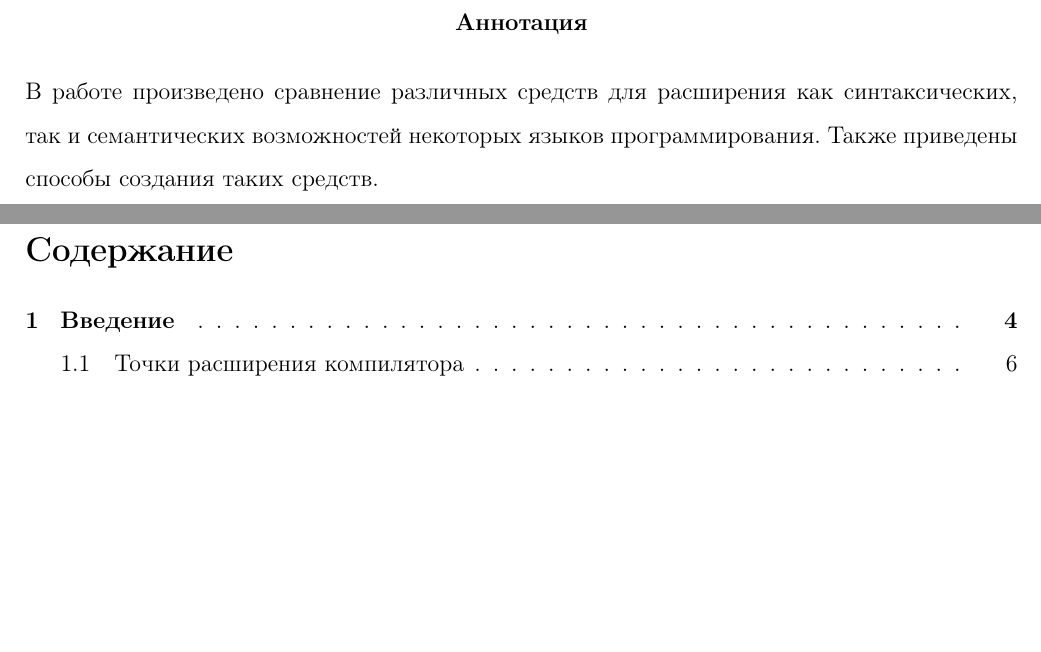
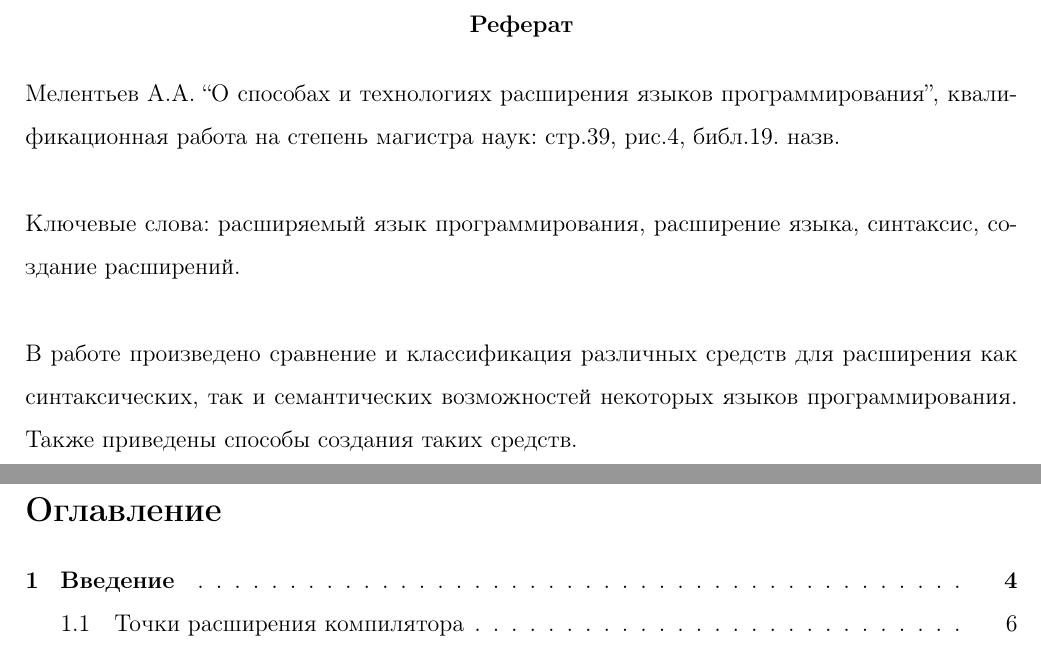
Before and after one commit to amelentev/extlang, a LaTeX paper (extlang.tex): two parts of pages 2 and 3 of 39, joined at a grey line, cut at the place of the change, the shorter picture padded with empty space. Compiled offline with pdfLaTeX.

Commit message:
реферат

```diff
--- a/extlang.tex
+++ b/extlang.tex
@@ -50,13 +50,21 @@
 \vfilneg
 \end{center}\end{titlepage}
 
+\renewcommand{\abstractname}{Реферат}
 \begin{abstract}
-В работе произведено сравнение различных средств для расширения как
-синтаксических, так и семантических возможностей некоторых языков
+Мелентьев А.А. ``О способах и технологиях расширения языков программирования'',
+квалификационная работа на степень магистра наук: стр.39, рис.4, библ.19.
+назв. \newline \newline
+Ключевые слова: расширяемый язык программирования, расширение языка, синтаксис,
+создание расширений.
+\newline \newline
+В работе произведено сравнение и классификация различных средств для расширения
+как синтаксических, так и семантических возможностей некоторых языков
 программирования. Также приведены способы создания таких средств.
 \end{abstract}
 
 \setcounter{page}{3}
+\renewcommand{\contentsname}{Оглавление}
 \tableofcontents
 
 \pagebreak
```
Also changed, not shown: extlang.tex (4 more changed lines).
